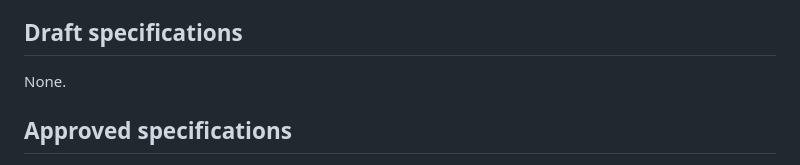
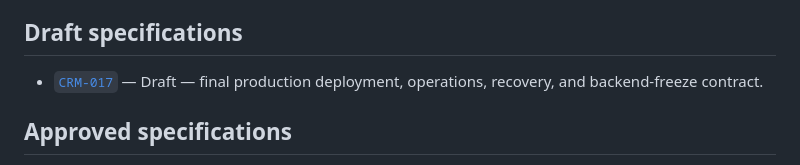
Before and after one commit to AgustinArispe/AsfaltosCRM, a Markdown page: docs/specs/README.md, the part around the change. Drawn GitHub-style.

Commit message:
docs: draft production readiness spec [CRM-017]

```diff
--- a/docs/specs/README.md
+++ b/docs/specs/README.md
@@ -103,7 +103,8 @@ must describe implemented behavior only.
 
 ## Draft specifications
 
-None.
+- [`CRM-017`](017-production-readiness.md) — Draft — final production deployment,
+  operations, recovery, and backend-freeze contract.
 
 ## Approved specifications
 
```
Also changed, not shown: docs/specs/017-production-readiness.md (added, +385 -0 lines).
